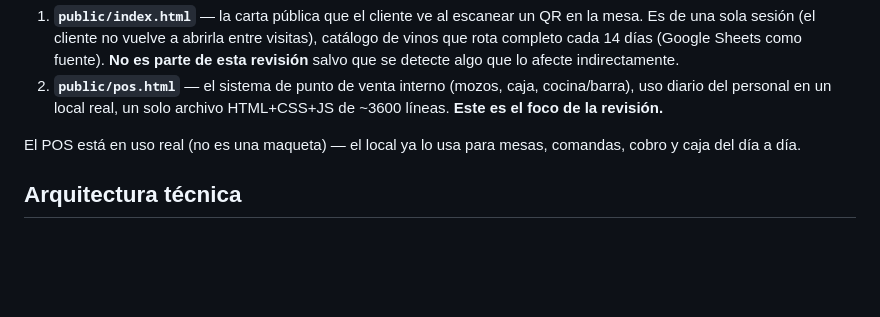
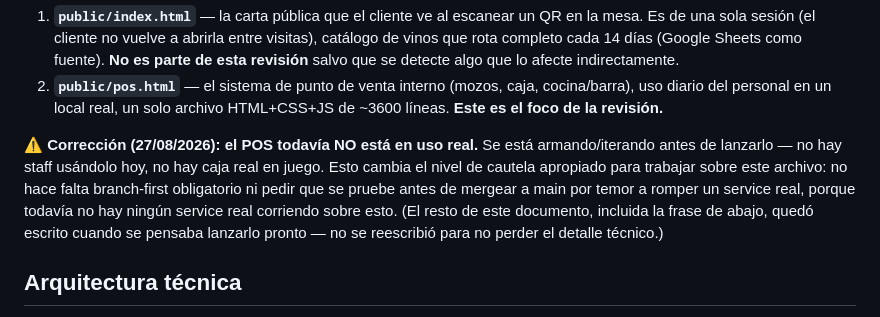
Before and after one commit to 125cc-Wine/125cc, a Markdown page: handoff/ESTADO-POS.md, the part around the change. Rendered like a GitHub page; blank space fills up the shorter version.

Commit message:
docs: corregir ESTADO-POS.md — el POS todavía no está en uso real
El doc afirmaba 'el local ya lo usa para mesas, comandas, cobro y caja del
día a día'. El usuario aclaró que todavía se está armando, no salió al uso
real. Se agrega la corrección arriba sin reescribir el resto del texto,
para no perder el detalle técnico que sigue siendo válido.

```diff
--- a/handoff/ESTADO-POS.md
+++ b/handoff/ESTADO-POS.md
@@ -19,8 +19,14 @@ productos separados** que comparten deploy:
    caja, cocina/barra), uso diario del personal en un local real, un solo
    archivo HTML+CSS+JS de ~3600 líneas. **Este es el foco de la revisión.**
 
-El POS está en uso real (no es una maqueta) — el local ya lo usa para
-mesas, comandas, cobro y caja del día a día.
+⚠️ **Corrección (27/08/2026): el POS todavía NO está en uso real.** Se está
+armando/iterando antes de lanzarlo — no hay staff usándolo hoy, no hay caja
+real en juego. Esto cambia el nivel de cautela apropiado para trabajar
+sobre este archivo: no hace falta branch-first obligatorio ni pedir que se
+pruebe antes de mergear a main por temor a romper un service real, porque
+todavía no hay ningún service real corriendo sobre esto. (El resto de este
+documento, incluida la frase de abajo, quedó escrito cuando se pensaba
+lanzarlo pronto — no se reescribió para no perder el detalle técnico.)
 
 ## Arquitectura técnica
 
```
